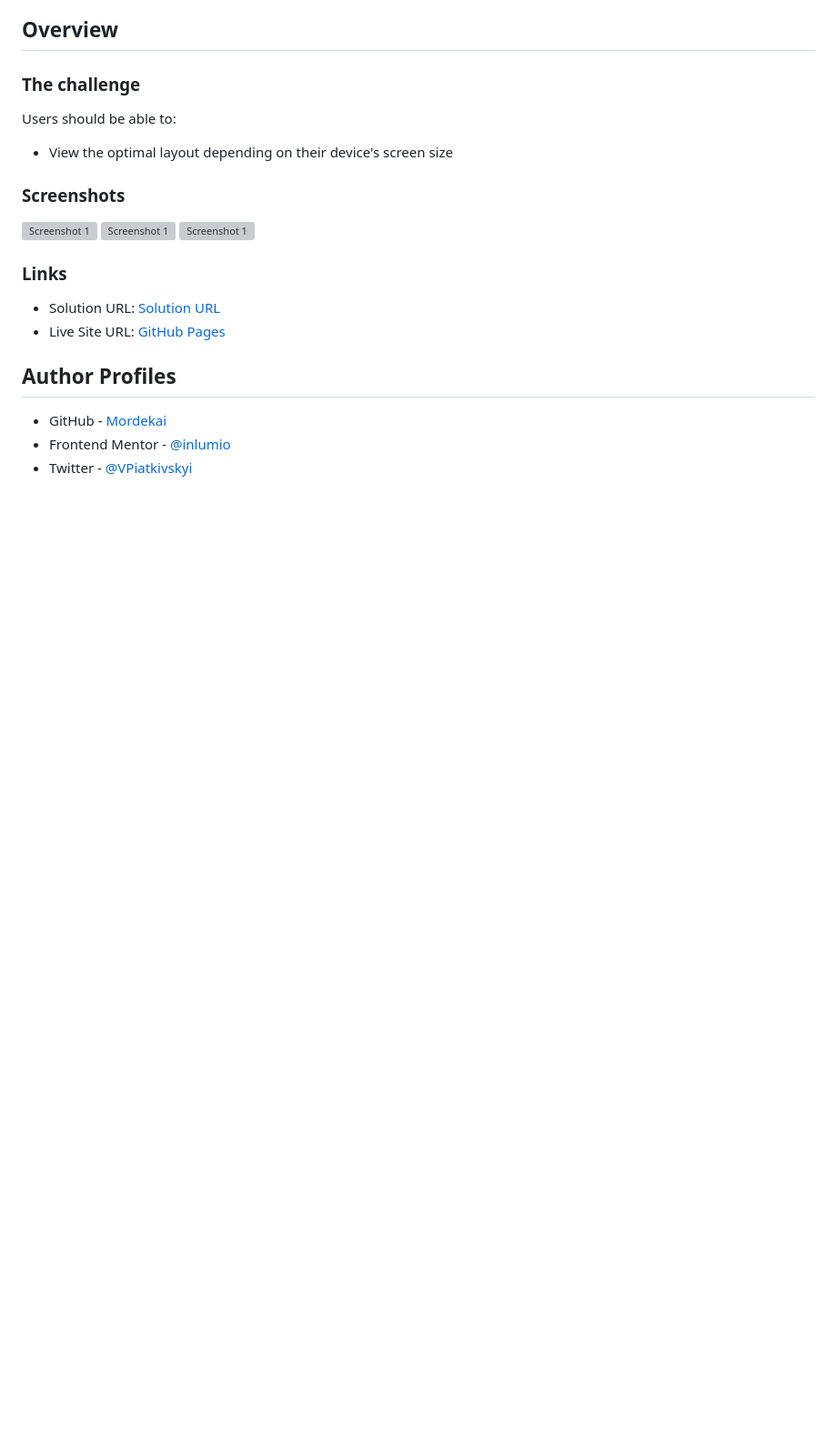
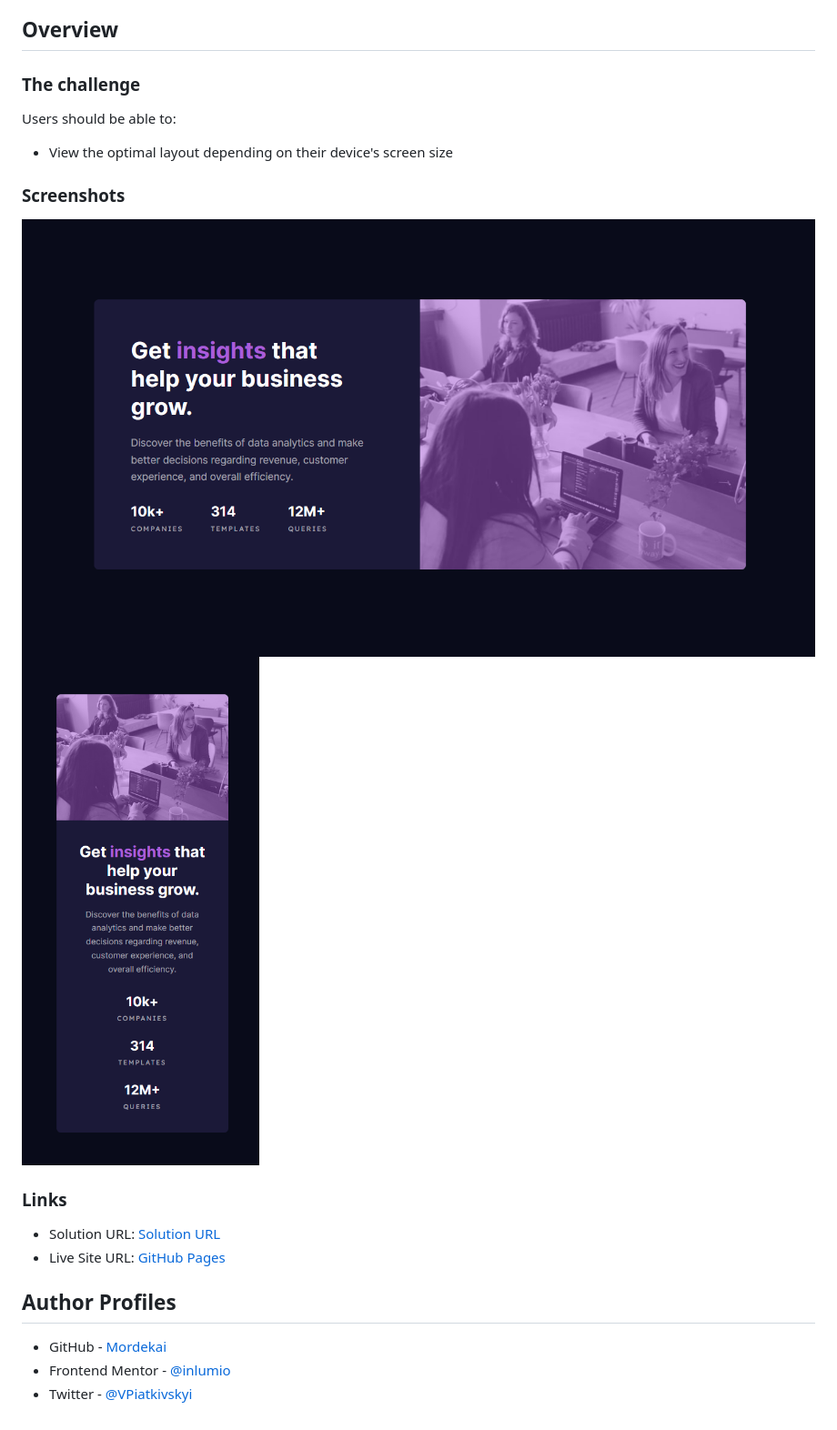
Before and after one commit to inlumio/stats-preview-card, a Markdown page: README.md, the part around the change printed below. Shown: that part at 91% size. GitHub-like rendering; pictures changed too: screenshots/desktop-result.png (added), screenshots/phone-result.png (added); blank space fills up the shorter version; grey boxes are pictures that could not be loaded.

```diff
--- a/README.md
+++ b/README.md
@@ -22,9 +22,8 @@ Users should be able to:
 
 ### Screenshots
 
-![Screenshot 1](./screenshots/screenshot-1.png)
-![Screenshot 1](./screenshots/screenshot-2.png)
-![Screenshot 1](./screenshots/screenshot-3.png)
+![Screenshot 1](./screenshots/desktop-result.png)
+![Screenshot 2](./screenshots/phone-result.png)
 
 ### Links
 
```
Also changed, not shown: other parts of README.md (+2 -2 lines), 1 other file.
